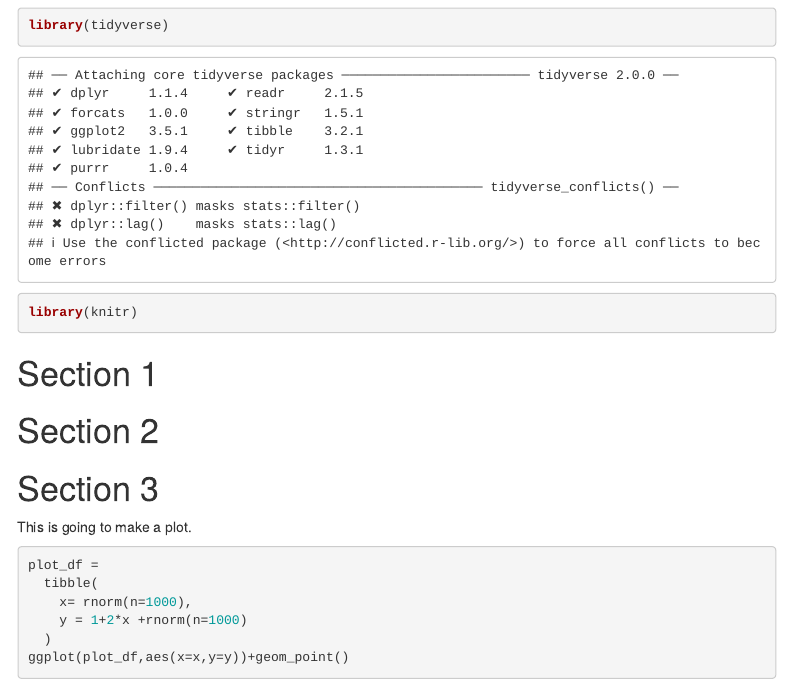
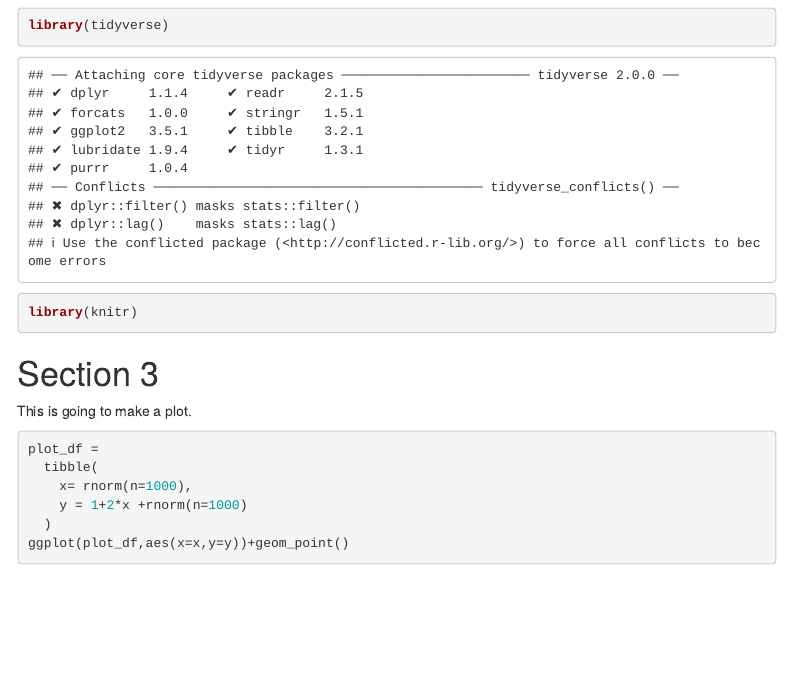
Before and after one commit to YIFEIZHAOCUIMC/example_repo, an R Markdown document (template.Rmd): the page in a window 1100 px wide, from 100 px down. Rendered offline with R 4.5, knitr and Pandoc, with nearby package versions; code that draws random numbers runs with fixed seeds of ours; menus at the side of the page are left out.

Commit message:
make changes for sections

````diff
--- a/template.Rmd
+++ b/template.Rmd
@@ -10,9 +10,6 @@ date: "2022-09-13"
 library(tidyverse)
 library(knitr)
 ```
-# Section 1
-
-# Section 2
 
 # Section 3
 This is going to make a plot.
````
Also changed, not shown: template.html.
